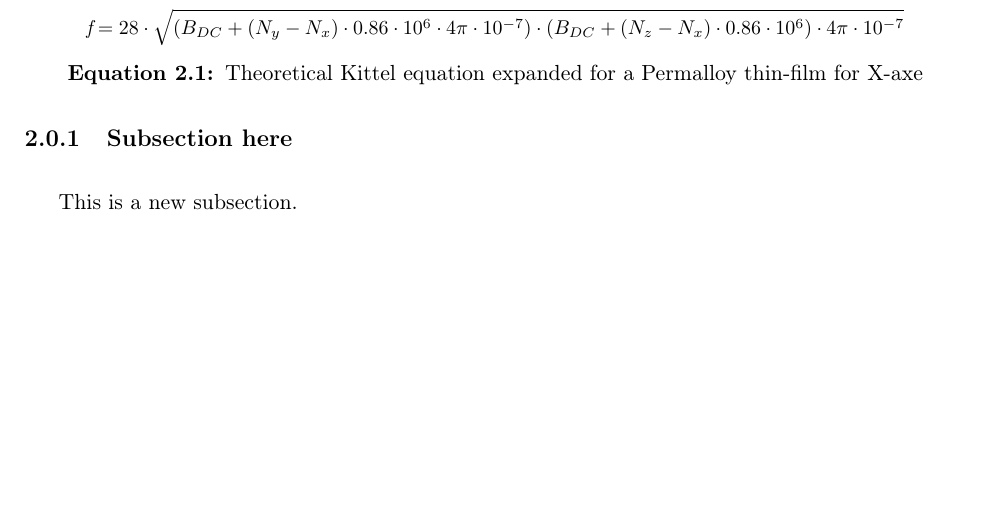
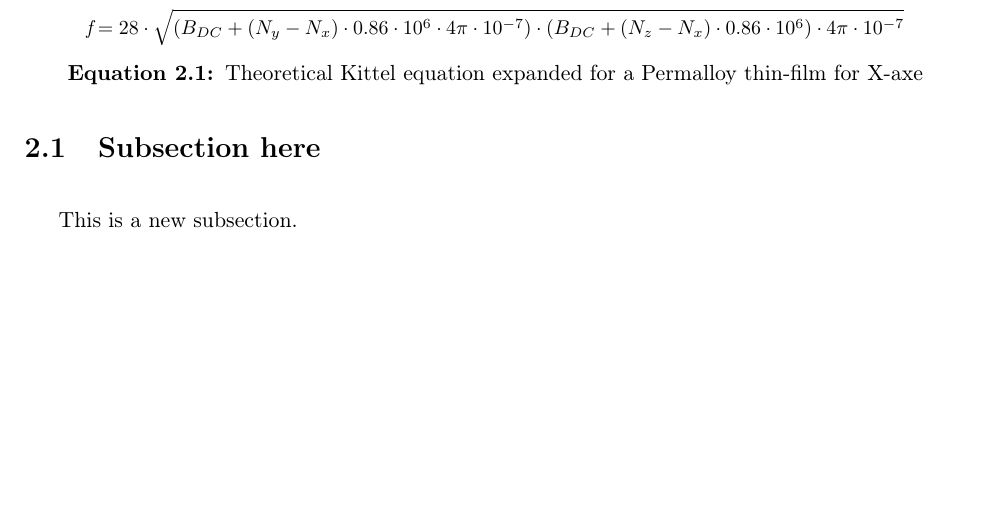
Before and after one commit to sergiomtzlosa/latex-template-report-unizar, a LaTeX thesis (report.tex, which reads chapters/01_first_chapter.tex): part of page 10 of 13, cut so that both start at the same text. Compiled offline with pdfLaTeX.

Commit message:
more content

```diff
--- a/chapters/01_first_chapter.tex
+++ b/chapters/01_first_chapter.tex
@@ -10,7 +10,7 @@ Footnote url here with header\footnoteurl{http://google.com}{http://google.com}.
 
 \KittelEquationExpandedX
 
-\subsection{Subsection here}
+\section{Subsection here}
 \label{sec:subsection-here}
 
 This is a new subsection.
```
